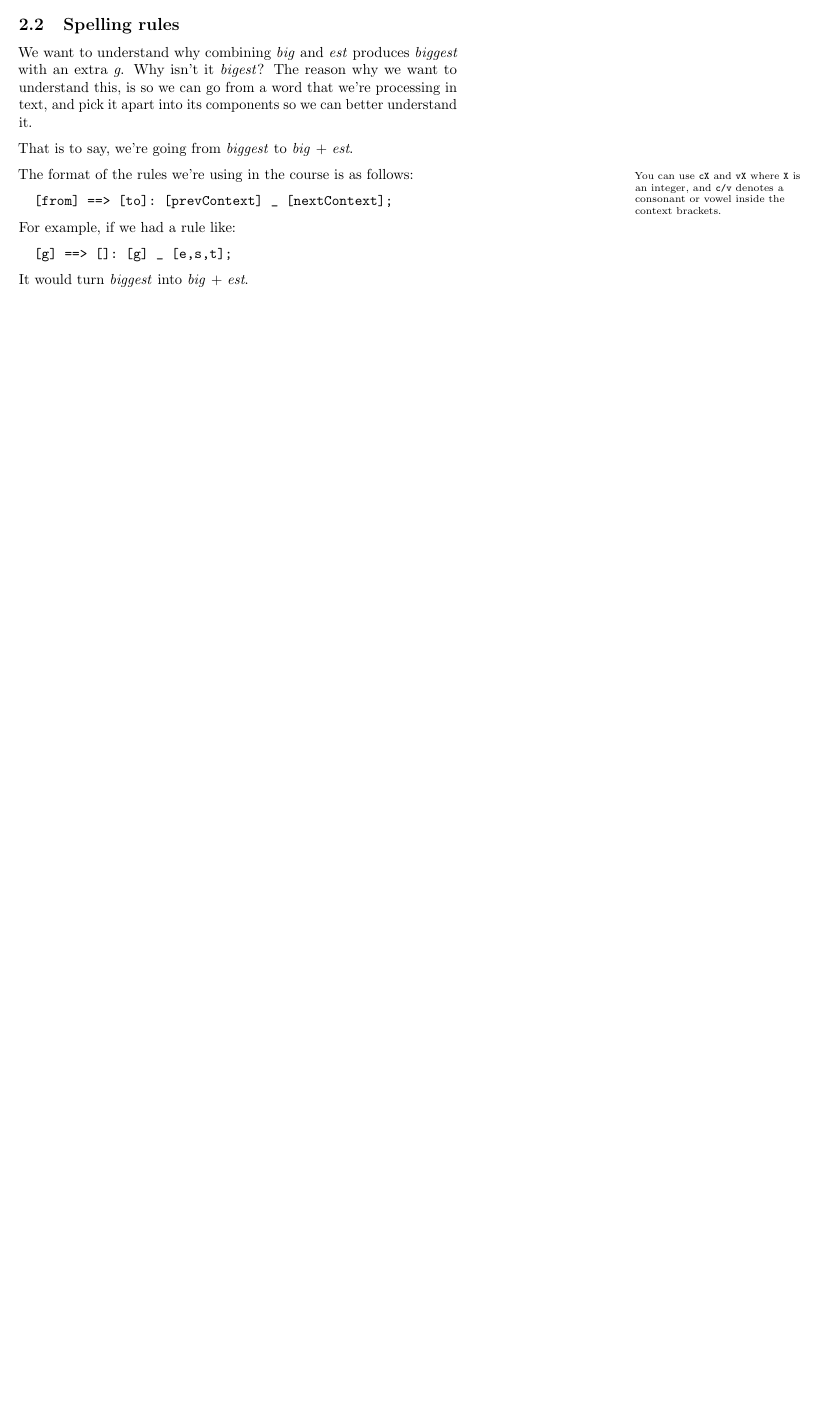
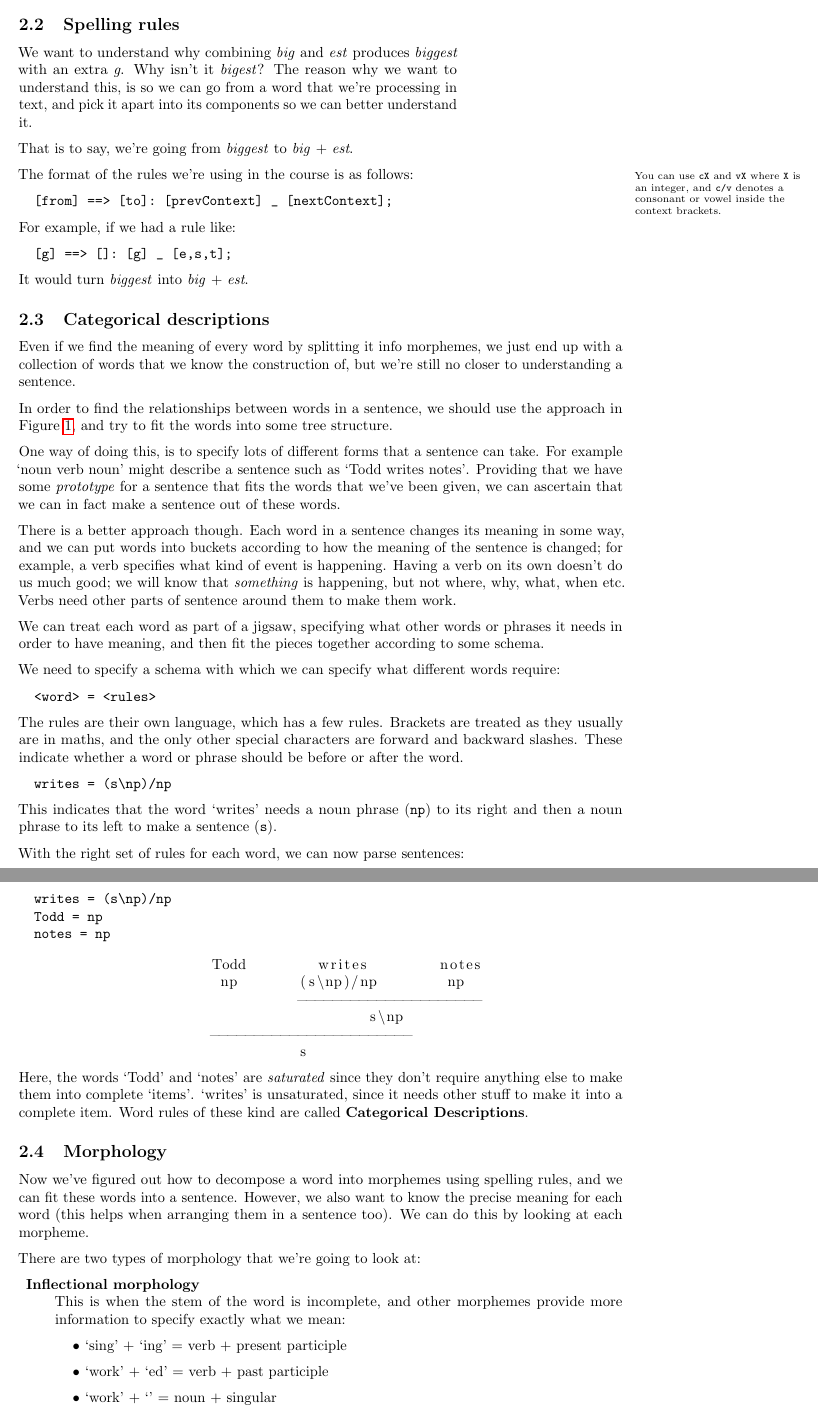
Before and after one commit to Todd-Davies/third-year-notes, a LaTeX document (COMP34411/notes.tex, which reads COMP34411/content.tex, COMP34411/packages.tex): part of page 4 of 4 before the commit and two parts of pages 4 and 5 of 6 after it, the two joined at a grey line, cut so that both start at the same text, the shorter picture padded with empty space. Compiled offline with pdfLaTeX.

Commit message:
Finished another lecture of COMP34411 notes

```diff
--- a/COMP34411/content.tex
+++ b/COMP34411/content.tex
@@ -112,3 +112,93 @@ For example, if we had a rule like:
 \end{verbatim}
 
 It would turn \textit{biggest} into \textit{big} + \textit{est}.
+
+\subsection{Categorical descriptions}
+
+Even if we find the meaning of every word by splitting it info morphemes, we
+just end up with a collection of words that we know the construction of, but
+we're still no closer to understanding a sentence.
+
+In order to find the relationships between words in a sentence, we should use
+the approach in Figure~\ref{fig:trees}, and try to fit the words into some tree
+structure.
+
+One way of doing this, is to specify lots of different forms that a sentence can
+take. For example `noun verb noun' might describe a sentence such as `Todd
+writes notes'. Providing that we have some \textit{prototype} for a sentence
+that fits the words that we've been given, we can ascertain that we can in fact
+make a sentence out of these words.
+
+There is a better approach though. Each word in a sentence changes its meaning
+in some way, and we can put words into buckets according to how the meaning of
+the sentence is changed; for example, a verb specifies what kind of event is
+happening. Having a verb on its own doesn't do us much good; we will know that
+\textit{something} is happening, but not where, why, what, when etc. Verbs need
+other parts of sentence around them to make them work.
+
+We can treat each word as part of a jigsaw, specifying what other words or
+phrases it needs in order to have meaning, and then fit the pieces together
+according to some schema.
+
+We need to specify a schema with which we can specify what different words require:
+
+\begin{verbatim}
+  <word> = <rules>
+\end{verbatim}
+
+The rules are their own language, which has a few rules. Brackets are
+treated as they usually are in maths, and the only other special characters are
+forward and backward slashes. These indicate whether a word or phrase should be
+before or after the word.
+
+\begin{verbatim}
+  writes = (s\np)/np
+\end{verbatim}
+
+This indicates that the word `writes' needs a noun phrase (\texttt{np}) to its
+right and then a noun phrase to its left to make a sentence (\texttt{s}).
+
+With the right set of rules for each word, we can now parse sentences:
+
+\begin{verbatim}
+  writes = (s\np)/np
+  Todd = np
+  notes = np
+\end{verbatim}
+
+\begin{center}
+  % Tabular centering hack
+  \begin{tabular}{c}
+    \begin{lstlisting}
+      Todd        writes        notes
+       np       (s\np)/np        np
+                ---------------------
+                        s\np
+      -----------------------
+                s
+    \end{lstlisting}
+  \end{tabular}
+\end{center}
+
+Here, the words `Todd' and `notes' are \textit{saturated} since they don't
+require anything else to make them into complete `items'. `writes' is
+unsaturated, since it needs other stuff to make it into a complete item. Word
+rules of these kind are called \textbf{Categorical Descriptions}.
+
+\subsection{Morphology}
+
+Now we've figured out how to decompose a word into morphemes using spelling
+rules, and we can fit these words into a sentence. However, we also want to know the precise meaning for each word (this helps when arranging them in a sentence too). We can do this by looking at each morpheme.
+
+There are two types of morphology that we're going to look at:
+
+\begin{description}
+  \item \textbf{Inflectional morphology}\\
+    This is when the stem of the word is incomplete, and other morphemes
+    provide more information to specify exactly what we mean:
+
+    \begin{itemize}
+      \item `sing' + `ing' = verb + present participle
+      \item `work' + `ed' = verb + past participle
+      \item `work' + `' = noun + singular
+    \end{itemize}
@@ -114,0 +248,8 @@ It would turn \textit{biggest} into \textit{big} + \textit{est}.
+\begin{mymulticols}
+  \begin{itemize}
+    \item conscriptingtion (noun)
+    \item conscriptedtion (noun)
+    \item conscriptingtions (noun)
+    \item conscriptedtions (noun)
+  \end{itemize}
+\end{mymulticols}
--- a/COMP34411/packages.tex
+++ b/COMP34411/packages.tex
@@ -10,6 +10,8 @@
 \usepackage{moreverb}
 % For images
 \usepackage{graphicx}
+% For code listings
+\usepackage{listings}
 % For wrapping figures
 \usepackage{wrapfig}
 % For fancy verbatim (use this one in mymulticol)
```
Also changed, not shown: COMP34411/kindle.pdf, COMP34411/notes.pdf, COMP34411/content.tex (56 more changed lines), 1 other file.
